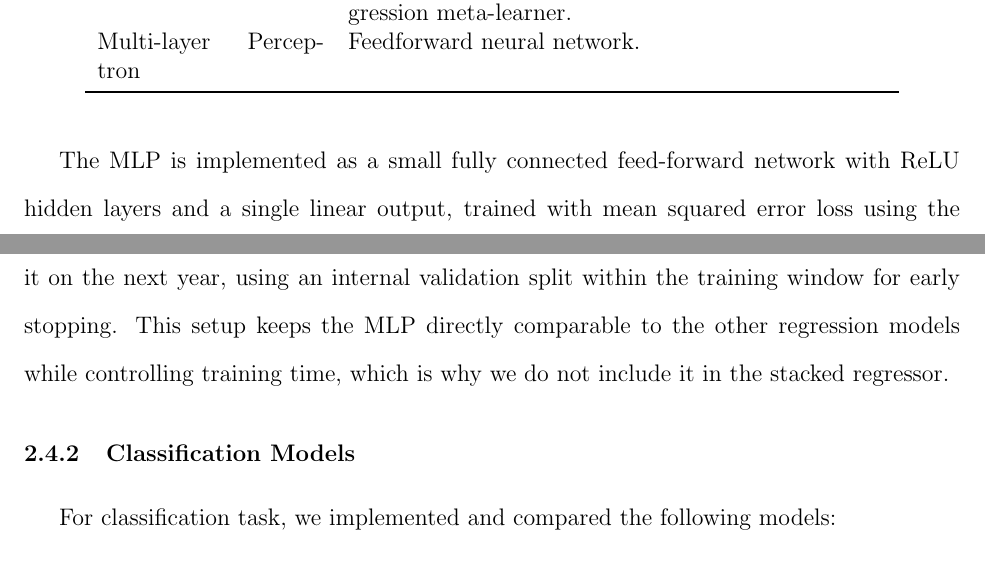
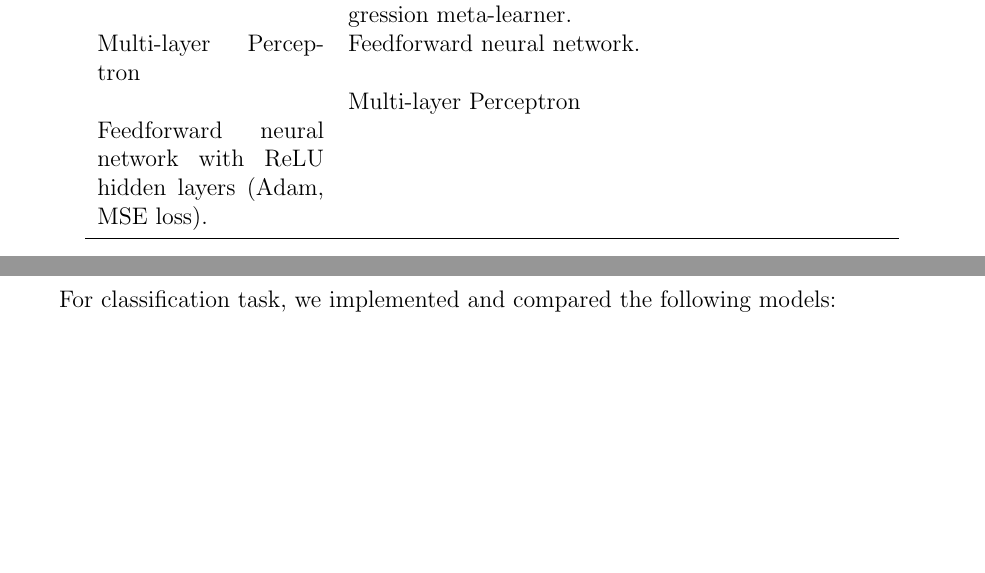
Before and after one commit to QinqinAndMacaulayCat/ml_project, a LaTeX document (docs/report.tex): two parts of pages 4 and 5 of 11, joined at a grey line, cut so that both start at the same text, the shorter picture padded with empty space. Compiled offline with pdfLaTeX.

Commit message:
MLP model descrip

```diff
--- a/docs/report.tex
+++ b/docs/report.tex
@@ -144,12 +144,11 @@ Stacking Regressor
 & Ensemble of multiple base models, using a linear regression meta-learner. \\
 Multi-layer Perceptron
 & Feedforward neural network. \\
+& Multi-layer Perceptron & Feedforward neural network with ReLU hidden layers (Adam, MSE loss). \\
 \bottomrule
 \end{tabular}
 \end{table}
 \end{singlespace}
-
-The MLP is implemented as a small fully connected feed-forward network with ReLU hidden layers and a single linear output, trained with mean squared error loss using the Adam optimizer. In each rolling window, we re-fit the MLP on that window and evaluate it on the next year, using an internal validation split within the training window for early stopping. This setup keeps the MLP directly comparable to the other regression models while controlling training time, which is why we do not include it in the stacked regressor.
 
 \subsubsection{Classification Models}
 For classification task, we implemented and compared the following models:
```
